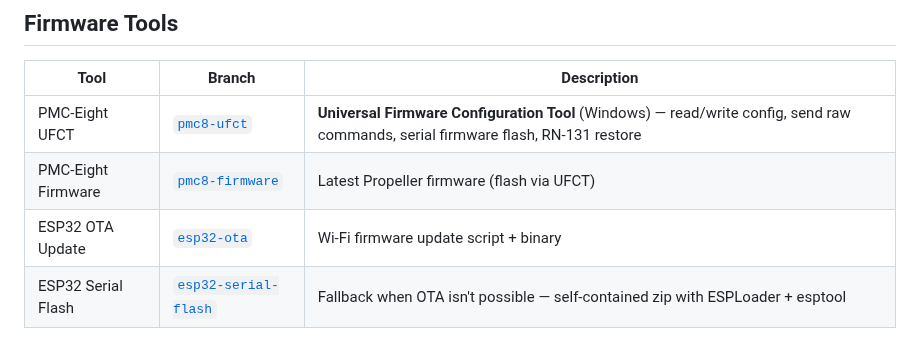
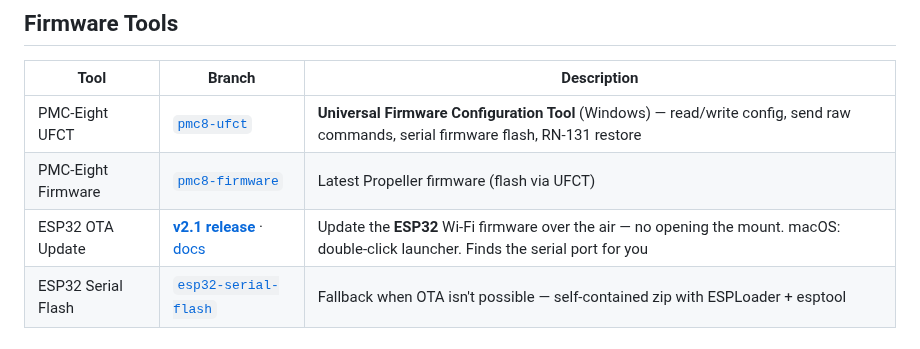
Before and after one commit to wesmcd6/pmc8-tools, a Markdown page: README.md, the part around the change. GitHub-like rendering.

Commit message:
README: point ESP32 OTA at its release, not the branch
The zip now ships on the releases page rather than being committed to the
esp32-ota branch, so the Firmware Tools row sent people to a branch that no
longer holds a download. Now links the release first, with the branch kept as a
secondary "docs" link — the quick-start is readable in-browser there before
committing to the download, which is worth keeping.

Description also says what the tool actually is now: ESP32 (not ESP8266), macOS
double-click launcher, and no serial port to look up.

Co-Authored-By: Claude Opus 5 (1M context) <noreply@anthropic.com>
Claude-Session: https://claude.ai/code/session_01YH3MRqxRpu8b5vKvZmJUX3

```diff
--- a/README.md
+++ b/README.md
@@ -67,7 +67,7 @@ Each zip is a self-contained single-file executable plus the User Manual — no
 |------|--------|-------------|
 | PMC-Eight UFCT | [`pmc8-ufct`](../../tree/pmc8-ufct) | **Universal Firmware Configuration Tool** (Windows) — read/write config, send raw commands, serial firmware flash, RN-131 restore |
 | PMC-Eight Firmware | [`pmc8-firmware`](../../tree/pmc8-firmware) | Latest Propeller firmware (flash via UFCT) |
-| ESP32 OTA Update | [`esp32-ota`](../../tree/esp32-ota) | Wi-Fi firmware update script + binary |
+| ESP32 OTA Update | [**v2.1 release**](../../releases/tag/esp32-ota-v2.1) · [docs](../../tree/esp32-ota) | Update the **ESP32** Wi-Fi firmware over the air — no opening the mount. macOS: double-click launcher. Finds the serial port for you |
 | ESP32 Serial Flash | [`esp32-serial-flash`](../../tree/esp32-serial-flash) | Fallback when OTA isn't possible — self-contained zip with ESPLoader + esptool |
 
 ## Alternate distribution branches
```
